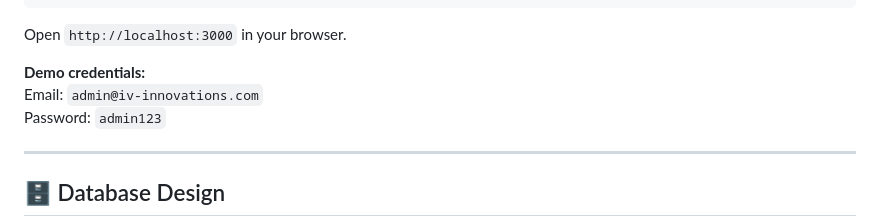
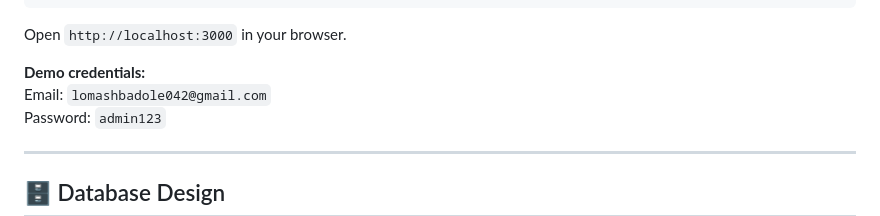
Before and after one commit to Lomash200/PO_management-System, a Markdown page: README.md, the part around the change. Drawn GitHub-style.

```diff
--- a/README.md
+++ b/README.md
@@ -104,7 +104,7 @@ npx live-server frontend --port=3000
 Open `http://localhost:3000` in your browser.
 
 **Demo credentials:**
-Email: `admin@iv-innovations.com`
+Email: `lomashbadole042@gmail.com`
 Password: `admin123`
 
 ---
```
